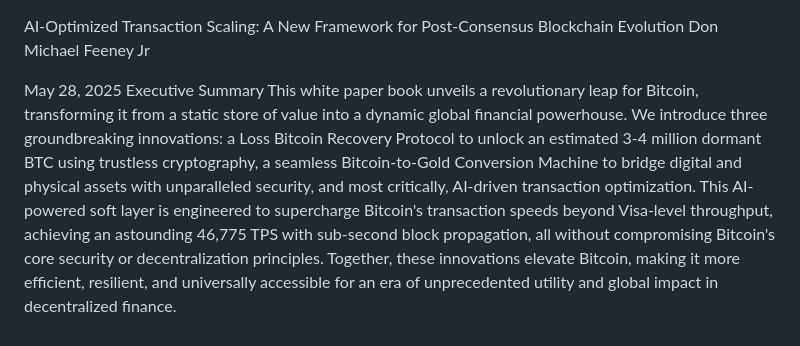
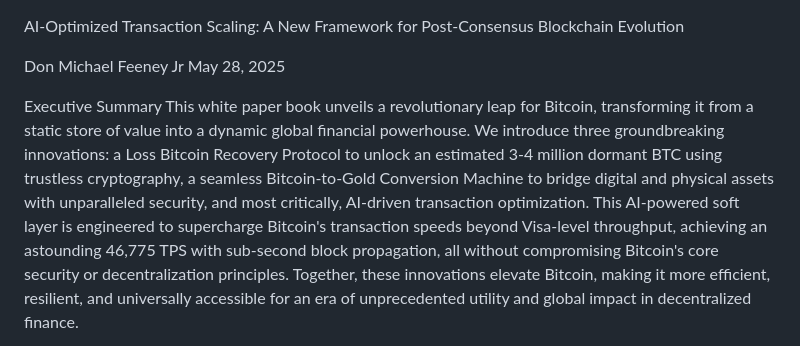
Before and after one commit to dfeen87/AILEE-Protocol-Core-For-Bitcoin, a Markdown page: README.md, the part around the change. Drawn GitHub-style.

Commit message:
White Paper Update README.md
Fix headers- name, date.

```diff
--- a/README.md
+++ b/README.md
@@ -1,7 +1,10 @@
 AI-Optimized Transaction Scaling: A New Framework for Post-Consensus Blockchain Evolution
+
+
 Don Michael Feeney Jr
+May 28, 2025
 
-May 28, 2025
+
 Executive Summary
 This white paper book unveils a revolutionary leap for Bitcoin, transforming it from a static store of value into a dynamic global financial powerhouse. We introduce three groundbreaking innovations: a Loss Bitcoin Recovery Protocol to unlock an estimated 3-4 million dormant BTC using trustless cryptography, a seamless Bitcoin-to-Gold Conversion Machine to bridge digital and physical assets with unparalleled security, and most critically, AI-driven transaction optimization. This AI-powered soft layer is engineered to supercharge Bitcoin's transaction speeds beyond Visa-level throughput, achieving an astounding 46,775 TPS with sub-second block propagation, all without compromising Bitcoin's core security or decentralization principles. Together, these innovations elevate Bitcoin, making it more efficient, resilient, and universally accessible for an era of unprecedented utility and global impact in decentralized finance.
 
```
